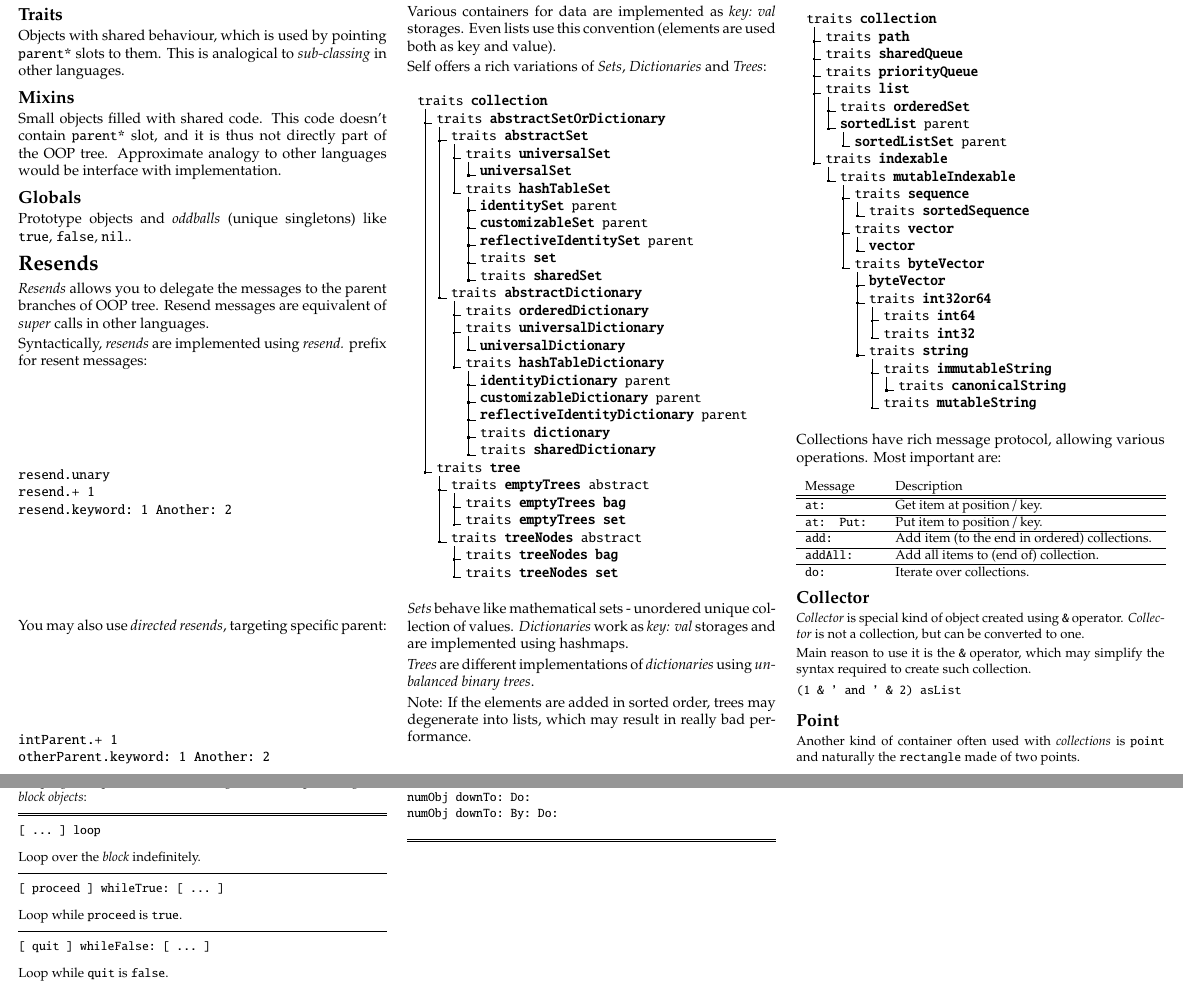
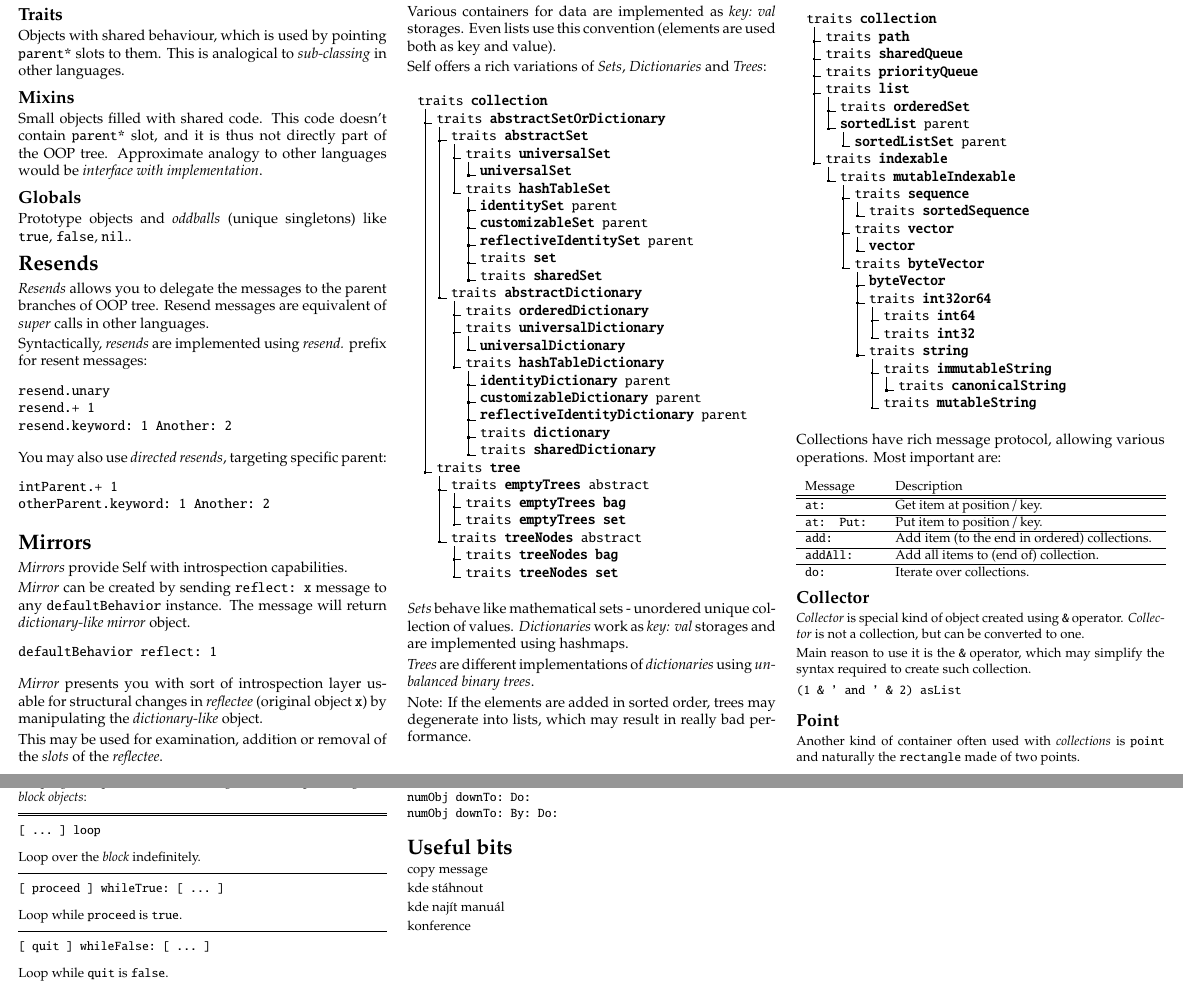
Before and after one commit to SelfBatteries/SelfCheatSheet, a LaTeX document (self_cheatsheet.tex): two parts of pages 2 and 3 of 3, joined at a grey line, cut so that both start at the same text. Compiled offline with pdfLaTeX.

Commit message:
Added section about mirrors.

```diff
--- a/self_cheatsheet.tex
+++ b/self_cheatsheet.tex
@@ -332,7 +332,7 @@ Objects with shared behaviour, which is used by pointing \texttt{parent*} slots
 
 \subsection{Mixins}
 
-Small objects filled with shared code. This code doesn't contain \texttt{parent*} slot, and it is thus not directly part of the OOP tree. Approximate analogy to other languages would be interface with implementation.
+Small objects filled with shared code. This code doesn't contain \texttt{parent*} slot, and it is thus not directly part of the OOP tree. Approximate analogy to other languages would be \textit{interface with implementation}.
 
 
 
@@ -360,6 +360,23 @@ You may also use \textit{directed resends}, targeting specific parent:
 intParent.+ 1
 otherParent.keyword: 1 Another: 2
 \end{lstlisting}
+
+
+
+
+\section{Mirrors}
+\textit{Mirrors} provide Self with introspection capabilities.
+
+\textit{Mirror} can be created by sending \texttt{reflect:\ x} message to any \texttt{defaultBehavior} instance. The message will return \textit{dictionary-like} \textit{mirror} object.
+
+\begin{lstlisting}
+defaultBehavior reflect: 1
+\end{lstlisting}
+
+\textit{Mirror} presents you with sort of introspection layer usable for structural changes in \textit{reflectee} (original object \texttt{x}) by manipulating the \textit{dictionary-like} object.
+
+This may be used for examination, addition or removal of the \textit{slots} of the \textit{reflectee}.
+
 
 
 
@@ -664,6 +677,14 @@ numObj downTo: By: Do:
 
 
 
+\section{Useful bits}
+copy message
+
+kde stáhnout
+
+kde najít manuál
+
+konference
 
 % Footer
 \vfill
```
Also changed, not shown: self_cheatsheet.tex (4 more changed lines).
